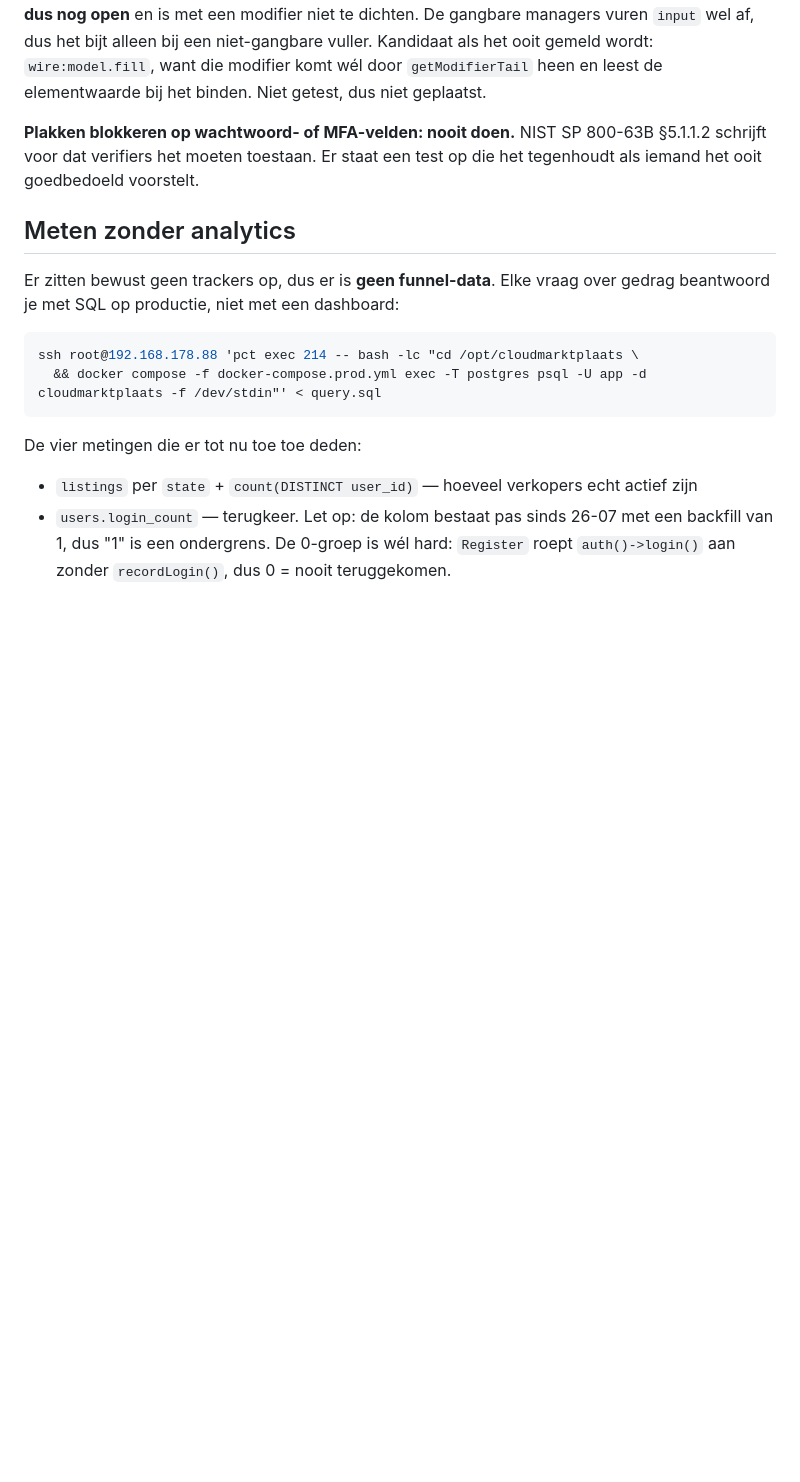
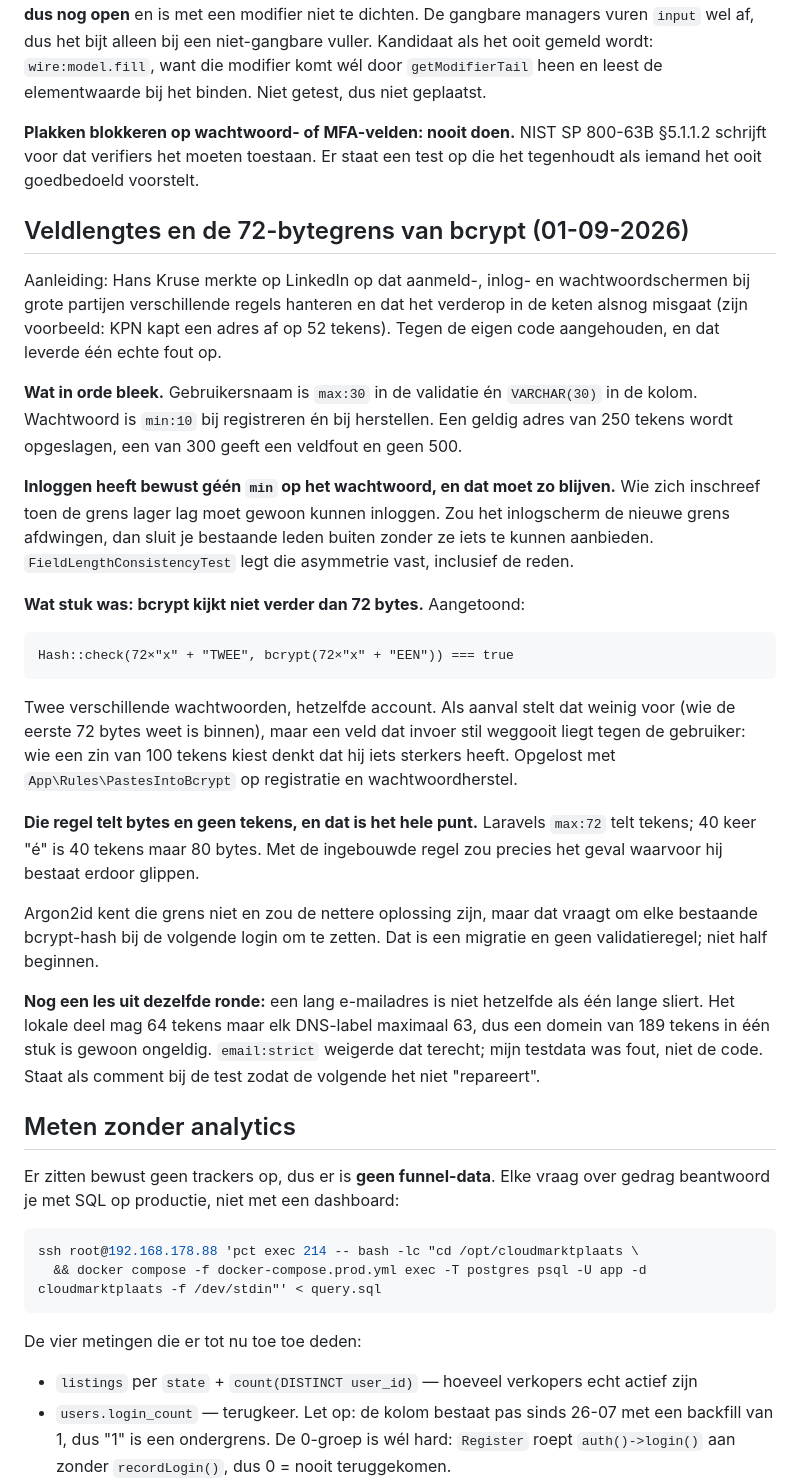
Before and after one commit to cloudmarktplaats/cloudmarktplaats, a Markdown page: AGENTS.md, the part around the change. Rendered like a GitHub page; blank space fills up the shorter version.

Commit message:
Record the 72-byte bcrypt limit and the field-length audit
Co-Authored-By: Claude Opus 5 (1M context) <noreply@anthropic.com>
Claude-Session: https://claude.ai/code/session_01RdN2jBU3qMQikFtJ8JQLjS

```diff
--- a/AGENTS.md
+++ b/AGENTS.md
@@ -228,6 +228,48 @@ binden. Niet getest, dus niet geplaatst.
 **Plakken blokkeren op wachtwoord- of MFA-velden: nooit doen.** NIST SP 800-63B
 §5.1.1.2 schrijft voor dat verifiers het moeten toestaan. Er staat een test op
 die het tegenhoudt als iemand het ooit goedbedoeld voorstelt.
+
+## Veldlengtes en de 72-bytegrens van bcrypt (01-09-2026)
+
+Aanleiding: Hans Kruse merkte op LinkedIn op dat aanmeld-, inlog- en
+wachtwoordschermen bij grote partijen verschillende regels hanteren en dat het
+verderop in de keten alsnog misgaat (zijn voorbeeld: KPN kapt een adres af op
+52 tekens). Tegen de eigen code aangehouden, en dat leverde één echte fout op.
+
+**Wat in orde bleek.** Gebruikersnaam is `max:30` in de validatie én
+`VARCHAR(30)` in de kolom. Wachtwoord is `min:10` bij registreren én bij
+herstellen. Een geldig adres van 250 tekens wordt opgeslagen, een van 300
+geeft een veldfout en geen 500.
+
+**Inloggen heeft bewust géén `min` op het wachtwoord, en dat moet zo blijven.**
+Wie zich inschreef toen de grens lager lag moet gewoon kunnen inloggen. Zou
+het inlogscherm de nieuwe grens afdwingen, dan sluit je bestaande leden buiten
+zonder ze iets te kunnen aanbieden. `FieldLengthConsistencyTest` legt die
+asymmetrie vast, inclusief de reden.
+
+**Wat stuk was: bcrypt kijkt niet verder dan 72 bytes.** Aangetoond:
+
+    Hash::check(72×"x" + "TWEE", bcrypt(72×"x" + "EEN")) === true
+
+Twee verschillende wachtwoorden, hetzelfde account. Als aanval stelt dat weinig
+voor (wie de eerste 72 bytes weet is binnen), maar een veld dat invoer stil
+weggooit liegt tegen de gebruiker: wie een zin van 100 tekens kiest denkt dat
+hij iets sterkers heeft. Opgelost met `App\Rules\PastesIntoBcrypt` op
+registratie en wachtwoordherstel.
+
+**Die regel telt bytes en geen tekens, en dat is het hele punt.** Laravels
+`max:72` telt tekens; 40 keer "é" is 40 tekens maar 80 bytes. Met de
+ingebouwde regel zou precies het geval waarvoor hij bestaat erdoor glippen.
+
+Argon2id kent die grens niet en zou de nettere oplossing zijn, maar dat vraagt
+om elke bestaande bcrypt-hash bij de volgende login om te zetten. Dat is een
+migratie en geen validatieregel; niet half beginnen.
+
+**Nog een les uit dezelfde ronde:** een lang e-mailadres is niet hetzelfde als
+één lange sliert. Het lokale deel mag 64 tekens maar elk DNS-label maximaal 63,
+dus een domein van 189 tekens in één stuk is gewoon ongeldig. `email:strict`
+weigerde dat terecht; mijn testdata was fout, niet de code. Staat als comment
+bij de test zodat de volgende het niet "repareert".
 
 ## Meten zonder analytics
 
```
